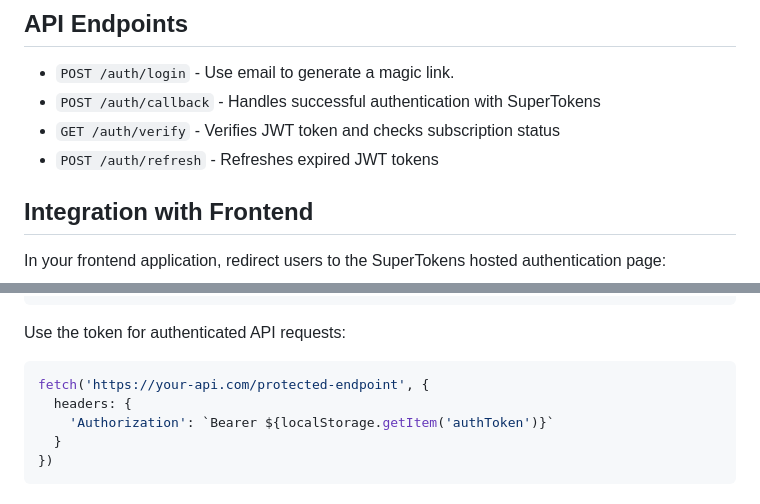
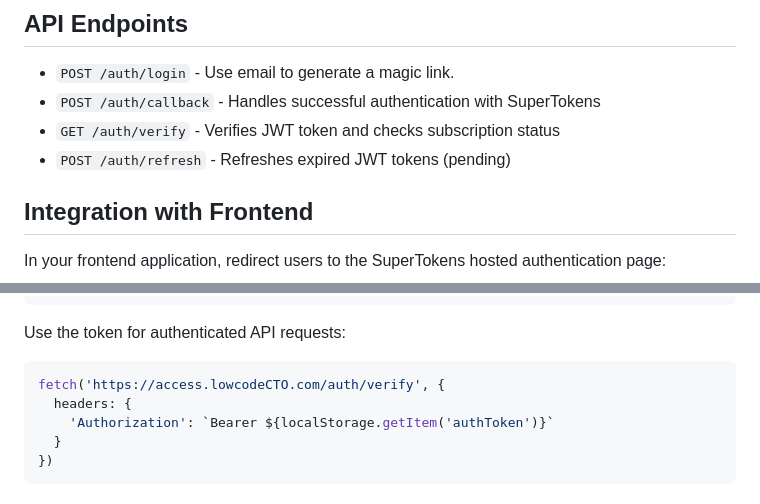
Before and after one commit to Low-Code-Cookbook/Beehiiv-Auth-Solution, a Markdown page: README.md, 2 parts joined by grey strips. Rendered like a GitHub page.

````diff
--- a/README.md
+++ b/README.md
@@ -163,7 +163,7 @@ Review the `.env.example` file for the values you need to define.
 - `POST /auth/login` - Use email to generate a magic link.
 - `POST /auth/callback` - Handles successful authentication with SuperTokens
 - `GET /auth/verify` - Verifies JWT token and checks subscription status
-- `POST /auth/refresh` - Refreshes expired JWT tokens
+- `POST /auth/refresh` - Refreshes expired JWT tokens (pending)
 
 ## Integration with Frontend
 
@@ -187,7 +187,7 @@ localStorage.setItem('authToken', token);
 Use the token for authenticated API requests:
 
 ```javascript
-fetch('https://your-api.com/protected-endpoint', {
+fetch('https://access.lowcodeCTO.com/auth/verify', {
   headers: {
     'Authorization': `Bearer ${localStorage.getItem('authToken')}`
   }
````
